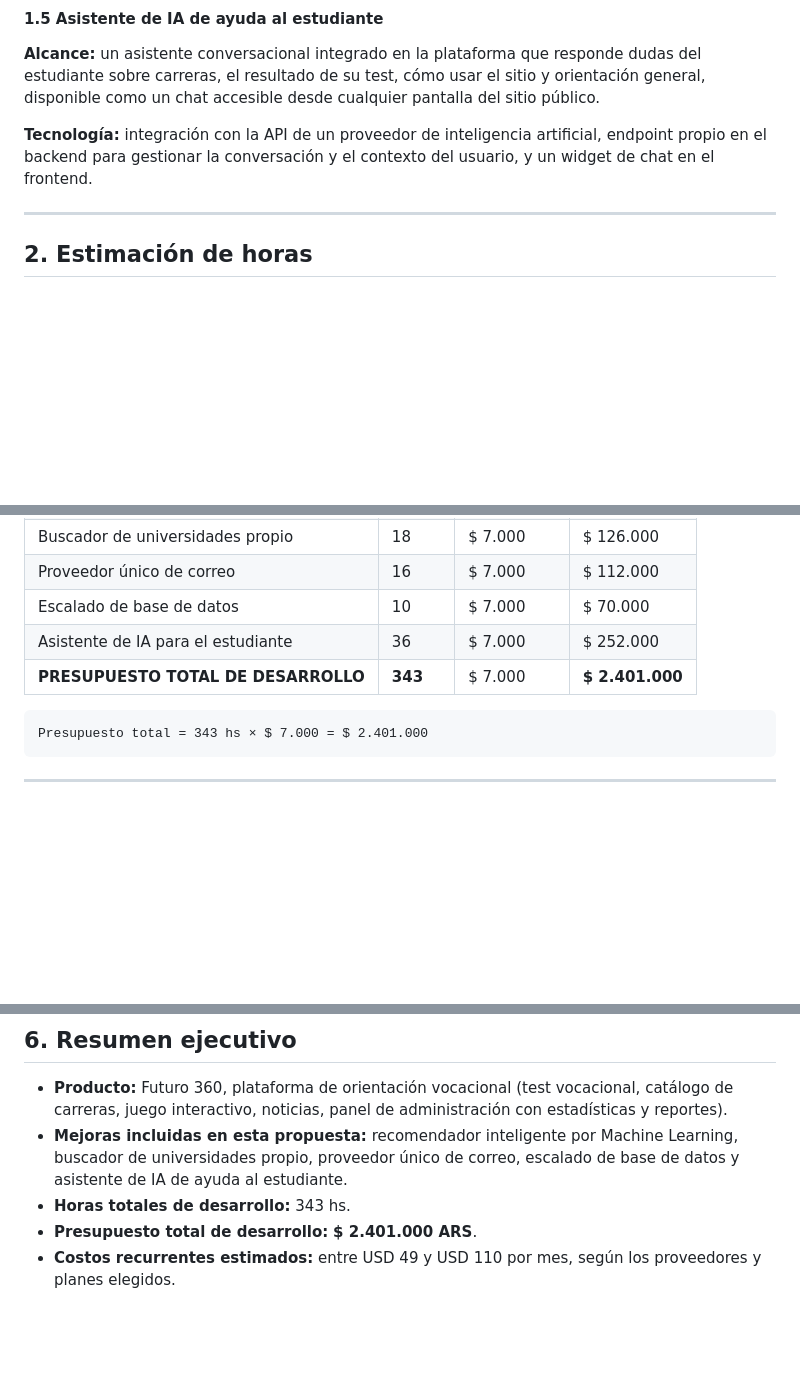
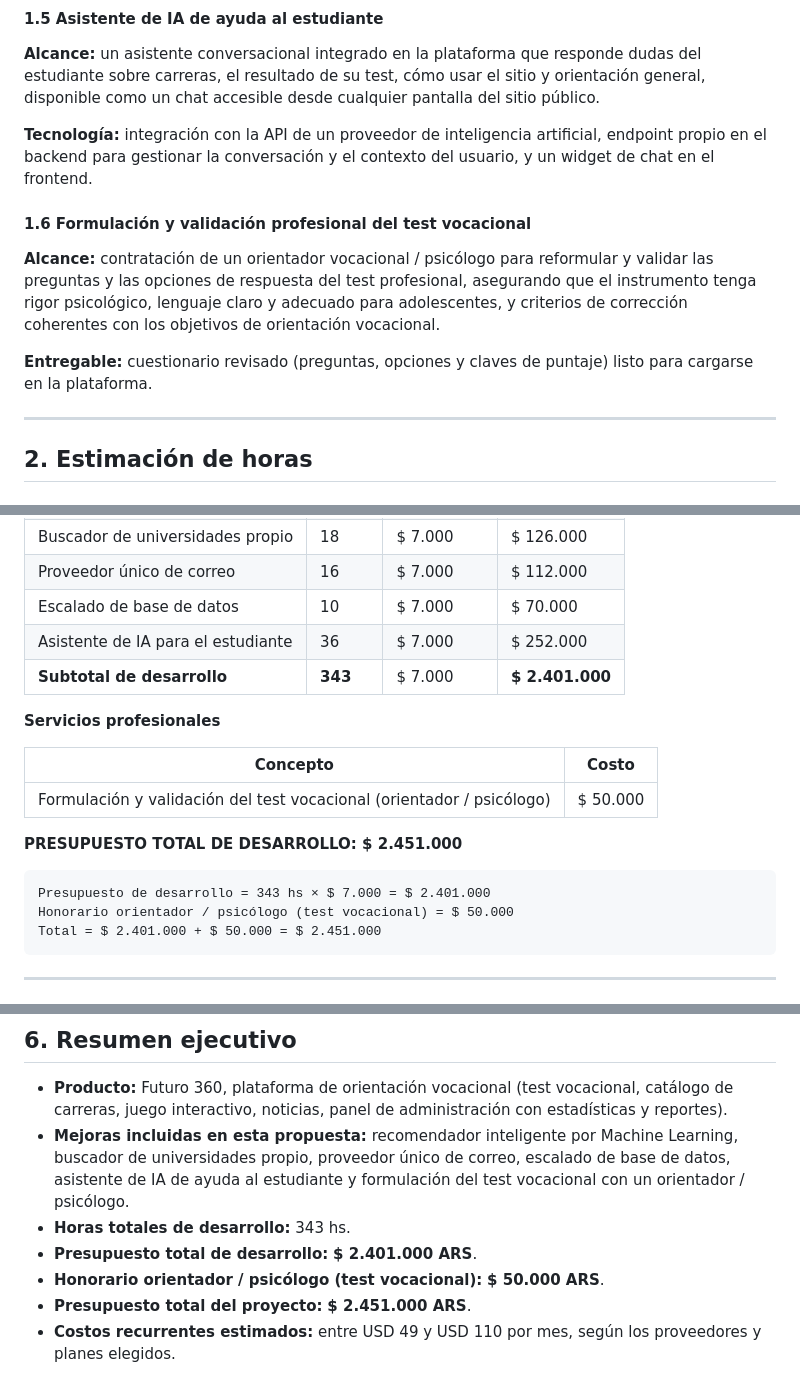
Before and after one commit to faabru/Futuro-360, a Markdown page: docs/mejora_y_presupuesto.md, 3 parts joined by grey strips. Drawn GitHub-style; blank space fills up the shorter version.

Commit message:
docs(presupuesto): incluir honorario de orientador/psicologo para formular el test vocacional

````diff
--- a/docs/mejora_y_presupuesto.md
+++ b/docs/mejora_y_presupuesto.md
@@ -39,6 +39,12 @@
 **Alcance:** un asistente conversacional integrado en la plataforma que responde dudas del estudiante sobre carreras, el resultado de su test, cómo usar el sitio y orientación general, disponible como un chat accesible desde cualquier pantalla del sitio público.
 
 **Tecnología:** integración con la API de un proveedor de inteligencia artificial, endpoint propio en el backend para gestionar la conversación y el contexto del usuario, y un widget de chat en el frontend.
+
+#### 1.6 Formulación y validación profesional del test vocacional
+
+**Alcance:** contratación de un orientador vocacional / psicólogo para reformular y validar las preguntas y las opciones de respuesta del test profesional, asegurando que el instrumento tenga rigor psicológico, lenguaje claro y adecuado para adolescentes, y criterios de corrección coherentes con los objetivos de orientación vocacional.
+
+**Entregable:** cuestionario revisado (preguntas, opciones y claves de puntaje) listo para cargarse en la plataforma.
 
 ---
 
@@ -135,10 +141,20 @@ Valor hora de desarrollo: **$ 7.000 ARS / hora**
 | Proveedor único de correo           | 16      | $ 7.000    | $ 112.000       |
 | Escalado de base de datos           | 10      | $ 7.000    | $ 70.000        |
 | Asistente de IA para el estudiante  | 36      | $ 7.000    | $ 252.000       |
-| **PRESUPUESTO TOTAL DE DESARROLLO** | **343** | $ 7.000    | **$ 2.401.000** |
+| **Subtotal de desarrollo**          | **343** | $ 7.000    | **$ 2.401.000** |
+
+**Servicios profesionales**
+
+| Concepto                                                                  | Costo       |
+|---------------------------------------------------------------------------|-------------|
+| Formulación y validación del test vocacional (orientador / psicólogo)     | $ 50.000    |
+
+**PRESUPUESTO TOTAL DE DESARROLLO: $ 2.451.000**
 
 ```
-Presupuesto total = 343 hs × $ 7.000 = $ 2.401.000
+Presupuesto de desarrollo = 343 hs × $ 7.000 = $ 2.401.000
+Honorario orientador / psicólogo (test vocacional) = $ 50.000
+Total = $ 2.401.000 + $ 50.000 = $ 2.451.000
 ```
 
 ---
@@ -159,7 +175,9 @@ Son valores de referencia; el valor final se define al contratar cada servicio s
 ## 6. Resumen ejecutivo
 
 - **Producto:** Futuro 360, plataforma de orientación vocacional (test vocacional, catálogo de carreras, juego interactivo, noticias, panel de administración con estadísticas y reportes).
-- **Mejoras incluidas en esta propuesta:** recomendador inteligente por Machine Learning, buscador de universidades propio, proveedor único de correo, escalado de base de datos y asistente de IA de ayuda al estudiante.
+- **Mejoras incluidas en esta propuesta:** recomendador inteligente por Machine Learning, buscador de universidades propio, proveedor único de correo, escalado de base de datos, asistente de IA de ayuda al estudiante y formulación del test vocacional con un orientador / psicólogo.
 - **Horas totales de desarrollo:** 343 hs.
 - **Presupuesto total de desarrollo:** **$ 2.401.000 ARS**.
+- **Honorario orientador / psicólogo (test vocacional):** **$ 50.000 ARS**.
+- **Presupuesto total del proyecto:** **$ 2.451.000 ARS**.
 - **Costos recurrentes estimados:** entre USD 49 y USD 110 por mes, según los proveedores y planes elegidos.
````
